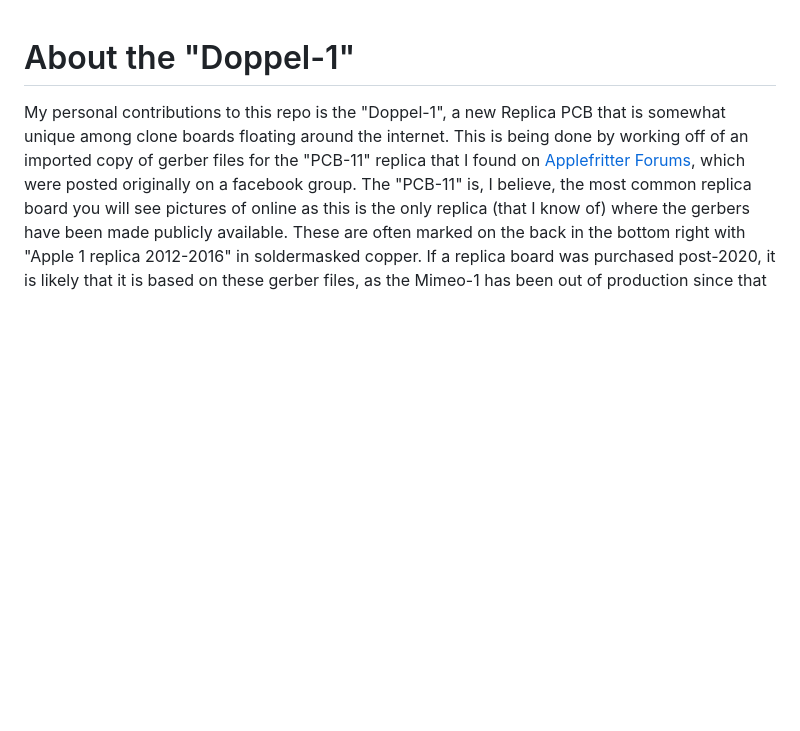
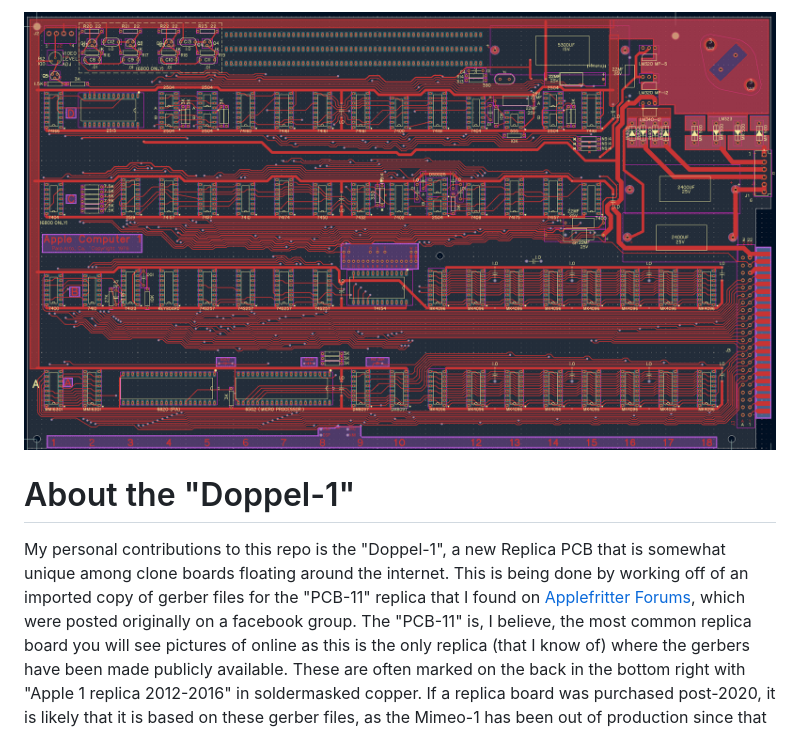
Before and after one commit to jgw4/apple-1, a Markdown page: mainboard/README.md, the part around the change. Rendered like a GitHub page; pictures changed too: img/doppel1status.png (added); blank space fills up the shorter version.

Commit message:
added picture

```diff
--- a/mainboard/README.md
+++ b/mainboard/README.md
@@ -1,3 +1,5 @@
+![Doppel-1 Current Status](/img/doppel1status.png)
+
 # About the "Doppel-1"
 My personal contributions to this repo is the "Doppel-1", a new Replica PCB that is somewhat unique among clone boards floating around the internet. This is being done by working off of an imported copy of gerber files for the "PCB-11" replica that I found on [Applefritter Forums](https://www.applefritter.com/content/apple-1-replica-gerber-files), which were posted originally on a facebook group. The "PCB-11" is, I believe, the most common replica board you will see pictures of online as this is the only replica (that I know of) where the gerbers have been made publicly available. These are often marked on the back in the bottom right with "Apple 1 replica 2012-2016" in soldermasked copper. If a replica board was purchased post-2020, it is likely that it is based on these gerber files, as the Mimeo-1 has been out of production since that time and up unto the time of writing.
 
```
